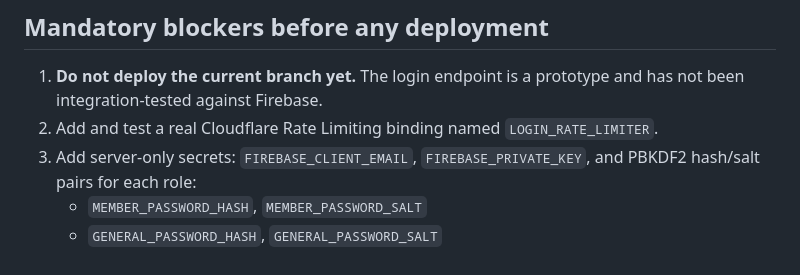
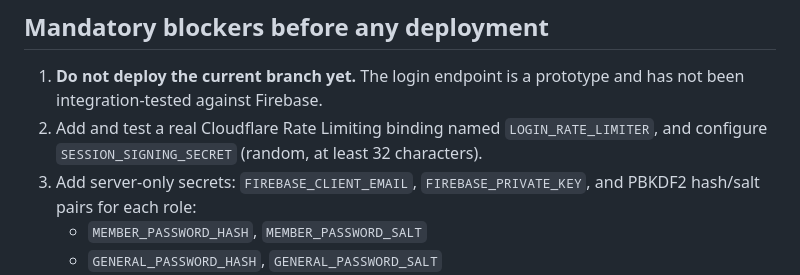
Before and after one commit to edamame7mame-a11y/R4Calendar, a Markdown page: secure-site/SECURITY_STATUS.md, the part around the change. Rendered like a GitHub page.

Commit message:
Add route-session secret to deployment blockers

```diff
--- a/secure-site/SECURITY_STATUS.md
+++ b/secure-site/SECURITY_STATUS.md
@@ -21,7 +21,7 @@ This branch is a development branch only. It is not approved for production depl
 
 ## Mandatory blockers before any deployment
 1. **Do not deploy the current branch yet.** The login endpoint is a prototype and has not been integration-tested against Firebase.
-2. Add and test a real Cloudflare Rate Limiting binding named `LOGIN_RATE_LIMITER`.
+2. Add and test a real Cloudflare Rate Limiting binding named `LOGIN_RATE_LIMITER`, and configure `SESSION_SIGNING_SECRET` (random, at least 32 characters).
 3. Add server-only secrets: `FIREBASE_CLIENT_EMAIL`, `FIREBASE_PRIVATE_KEY`, and PBKDF2 hash/salt pairs for each role:
    - `MEMBER_PASSWORD_HASH`, `MEMBER_PASSWORD_SALT`
    - `GENERAL_PASSWORD_HASH`, `GENERAL_PASSWORD_SALT`
```
